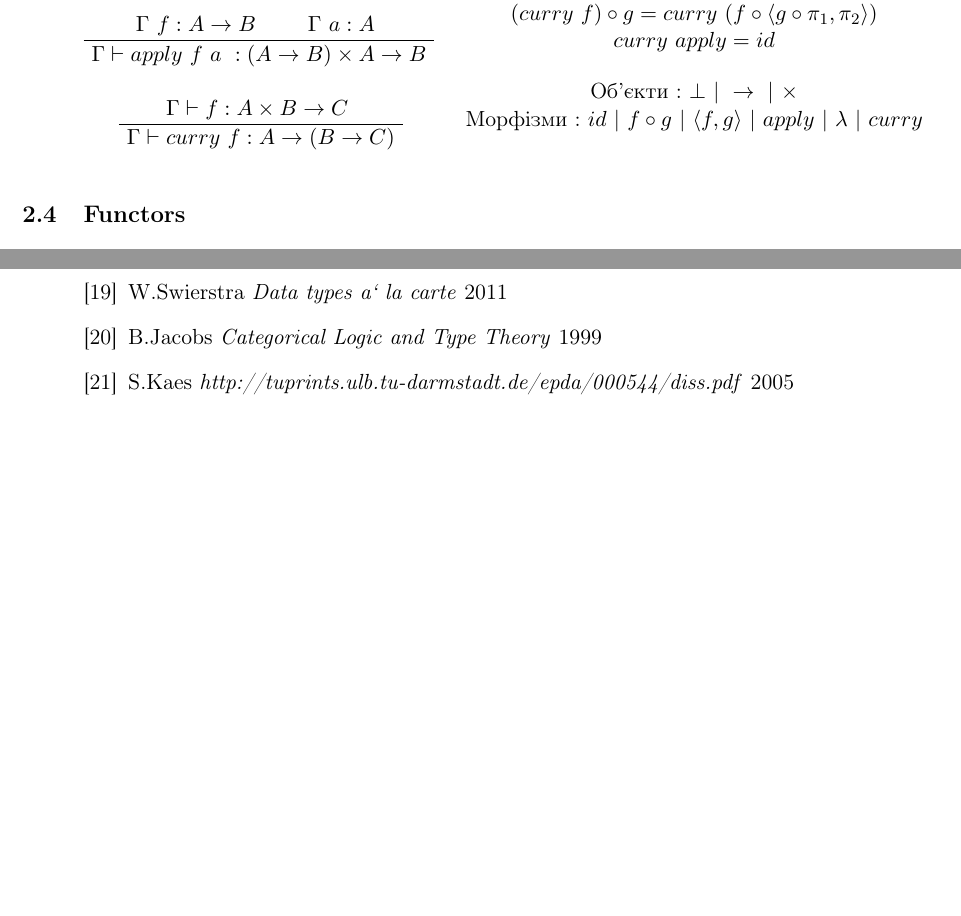
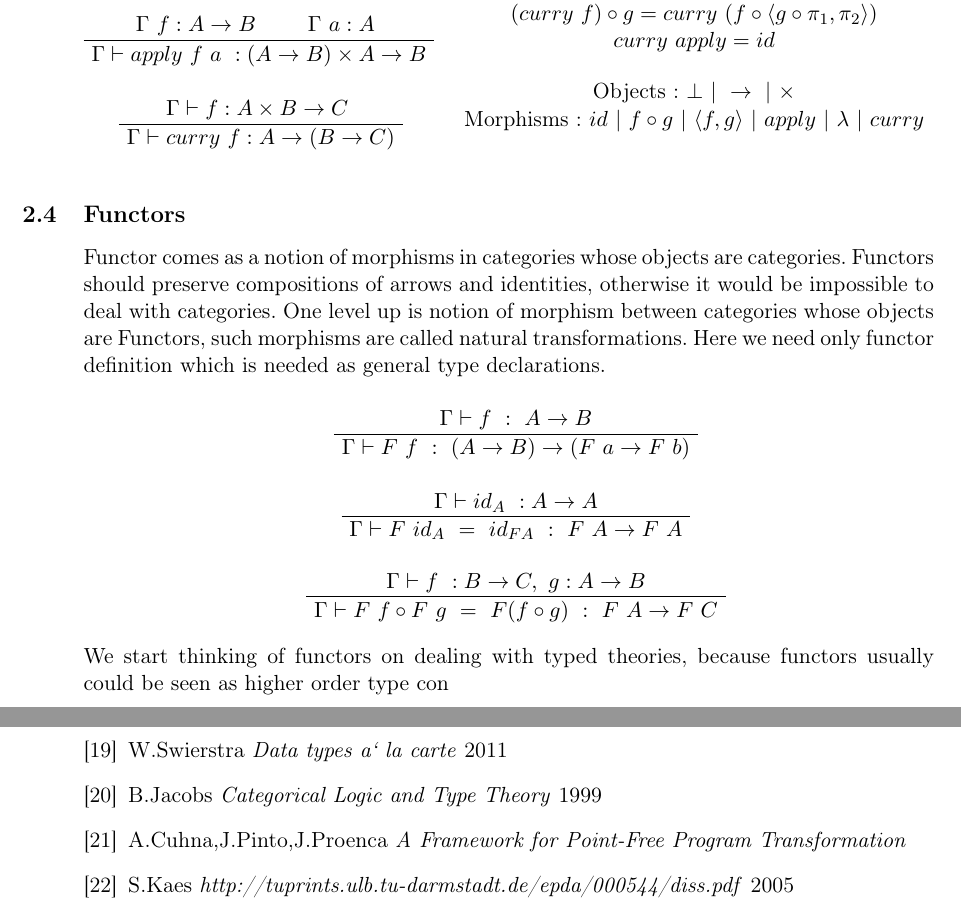
Before and after one commit to groupoid/henk.ex, a LaTeX document (doc/om.tex): two parts of pages 6 and 12 of 12, joined at a grey line, cut so that both start at the same text, the shorter picture padded with empty space. Compiled offline with pdfLaTeX.

Commit message:
functors

```diff
--- a/doc/om.tex
+++ b/doc/om.tex
@@ -287,14 +287,38 @@ $curry\ apply = id$\\
 \end{center}
 
 \begin{center}
-Об’єкти : $\bot\ |\ \rightarrow\ |\ \times$\\
-Морфізми : $id\ |\ f \circ g\ |\ \langle f, g \rangle\ |\ apply\ |\ \lambda\ |\ curry$
+Objects : $\bot\ |\ \rightarrow\ |\ \times$\\
+Morphisms : $id\ |\ f \circ g\ |\ \langle f, g \rangle\ |\ apply\ |\ \lambda\ |\ curry$
 \end{center}
 
 }
 \endgroup
 
-   \subsection{Functors}
+  \subsection{Functors}
+
+  Functor comes as a notion of morphisms in categories whose objects are categories.
+  Functors should preserve compositions of arrows and identities, otherwise it would
+  be impossible to deal with categories. One level up is notion of morphism between categories whose
+  objects are Functors, such morphisms are called natural transformations. Here we need
+  only functor definition which is needed as general type declarations.
+
+\begin{prooftree}
+\AxiomC{$\Gamma \vdash f\ :\ A \rightarrow B$}
+\UnaryInfC{$\Gamma \vdash F\ f\ :\ (A \rightarrow B) \rightarrow (F\ a \rightarrow F\ b)$}
+\end{prooftree}
+
+\begin{prooftree}
+\AxiomC{$\Gamma \vdash id_A\ :A \rightarrow A$}
+\UnaryInfC{$\Gamma \vdash F\ id_A\ =\ id_{F A}\ :\ F\ A \rightarrow F\ A$}
+\end{prooftree}
+
+\begin{prooftree}
+\AxiomC{$\Gamma \vdash f\ :B \rightarrow C,\ g : A \rightarrow B$}
+\UnaryInfC{$\Gamma \vdash F\ f \circ F\ g\ =\ F (f \circ g)\ :\ F\ A \rightarrow F\ C$}
+\end{prooftree}
+
+   We start thinking of functors on dealing with typed theories, because functors usually
+   could be seen as higher order type con
 
 \newpage
 
@@ -599,7 +624,7 @@ where typevar(x) is an introduction of variable "x" to the Gamma context.
 \bibitem{andjelko}   S.Andjelkovic \textit{A family of universes for generic programming} 2011
 \bibitem{alacarte}   W.Swierstra \textit{Data types a` la carte} 2011
 \bibitem{catlogic}   B.Jacobs \textit{Categorical Logic and Type Theory} 1999
-% \bibitem{pointfree}  A.Cuhna,J,Sousa Pinto, J.Proenca \textit{A Framework for Point-Free Program Transformation}
+\bibitem{pointfree}  A.Cuhna,J.Pinto,J.Proenca \textit{A Framework for Point-Free Program Transformation}
 \bibitem{kaes}       S.Kaes \textit{http://tuprints.ulb.tu-darmstadt.de/epda/000544/diss.pdf} 2005
 \bibitem{cpo}        NA.Danielsson,J.Hughes,J.Gibbons \textit{Fast and Loose Reasoning is Morally Correct} 2006
 
```
Also changed, not shown: doc/om.pdf, doc/om.tex (27 more changed lines).
